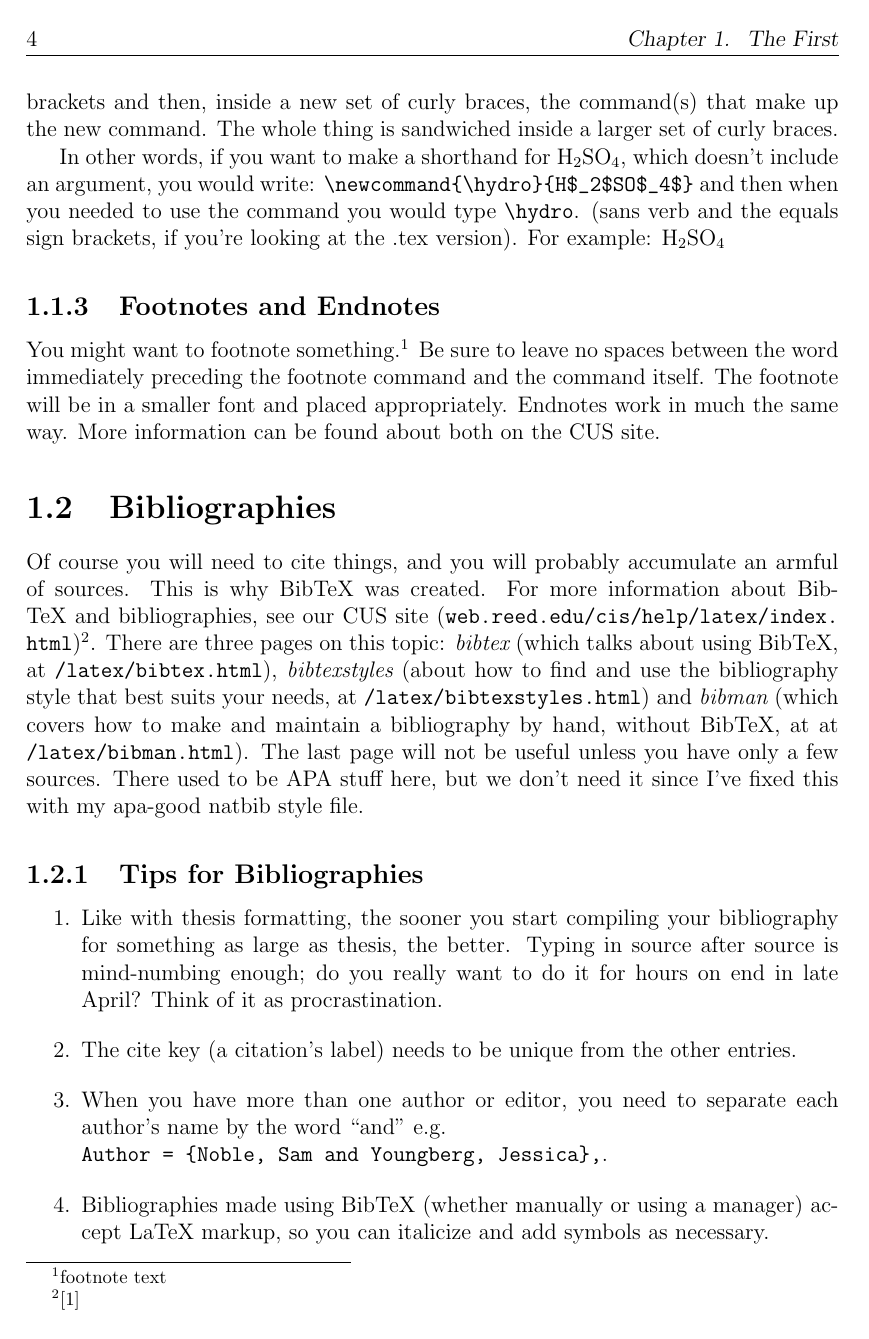
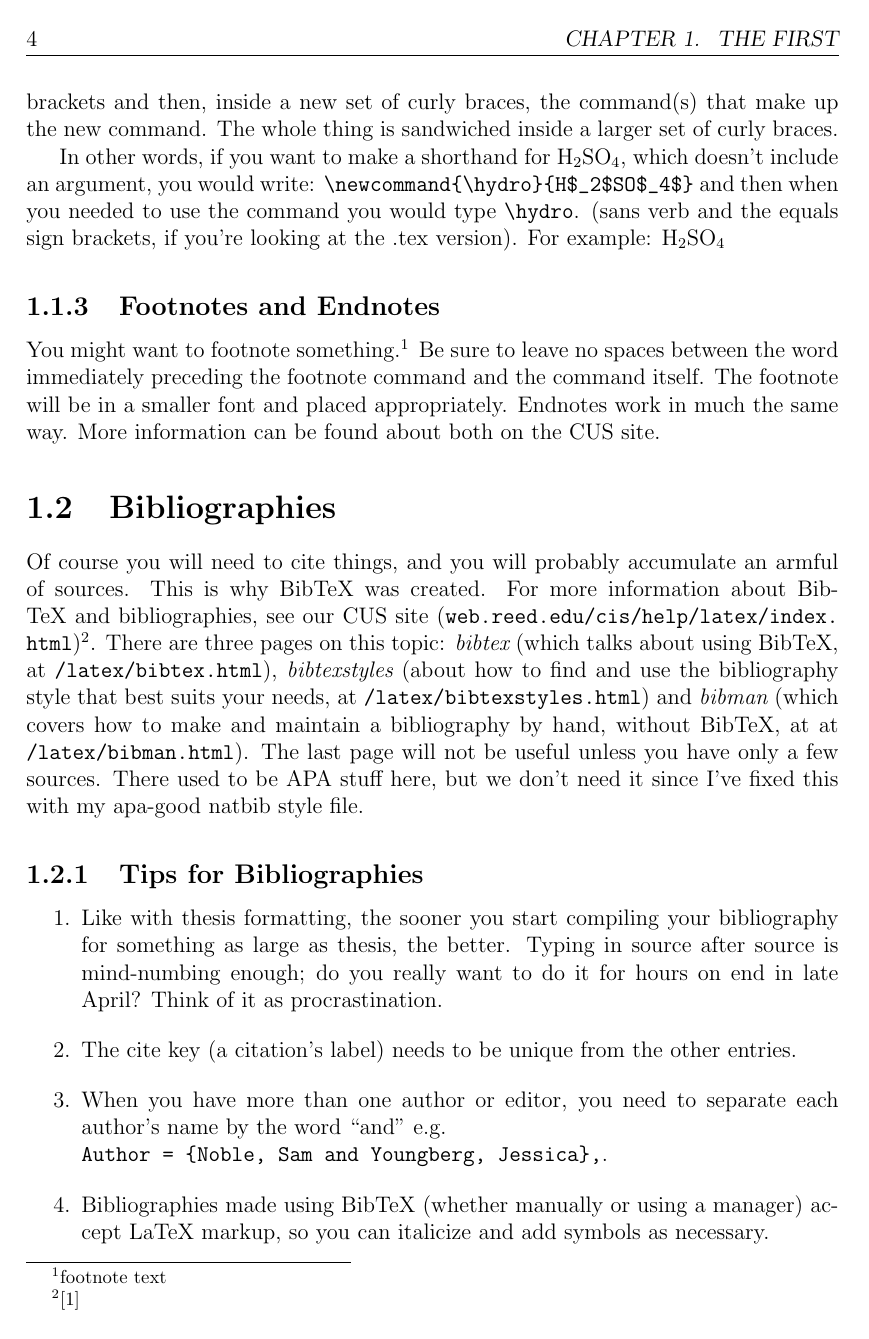
Before and after one commit to Samasaur1/reedthesis, a LaTeX thesis (new/thesis.tex, which reads new/reedthesis.cls): page 24 of 42. Compiled offline with pdfLaTeX.

Commit message:
feat: convert separate header style options to choice (enum) option

```diff
--- a/new/reedthesis.cls
+++ b/new/reedthesis.cls
@@ -36,17 +36,38 @@
     tocchapterdots.if      = @reedthesis@tocchapterdots,
 % This enables "Chapter N" naming in the ToC, opting for "N" instead.
     tocchaptername.if      = @reedthesis@tocchaptername,
+    headerstyle .choice:,
+    headerstyle / uppercase .code = \@reedthesis@headeruppercasetrue,
+    headerstyle / smallcaps .code = \@reedthesis@headersmallcapstrue,
 % This makes the chapter title in the header all caps -
 % note that this applies to both the left and right pages.
-    headeruppercase.if     = @reedthesis@headeruppercase,
+    % headeruppercase.if     = @reedthesis@headeruppercase,
 % This makes the chapter title in the header small caps -
 % note that this applies to both the left and right pages.
-    headersmallcaps.if     = @reedthesis@headersmallcaps,
+    % headersmallcaps.if     = @reedthesis@headersmallcaps,
 % Enables colored links. By default, these are blue.
     coloredlinks.if        = @reedthesis@coloredlinks,
 % Enables multicolored links that are not just blue.
     multicoloredlinks.if   = @reedthesis@multicoloredlinks
 }
+
+\newif\if@reedthesis@headeruppercase
+\newif\if@reedthesis@headersmallcaps
+
+% \ExplSyntaxOn
+% % \keys_define:nn { reedthesis }
+% % {
+% %   headerstyle .choice:,
+% %   headerstyle / uppercase .if = @reedthesis@headeruppercase,
+% %   headerstyle / smallcaps .if = @reedthesis@headersmallcaps,
+% % }
+% \keys_define:nn { reedthesis }
+% {
+% headerstyle .choice:,
+% headerstyle / uppercase .code:n = \@reedthesis@headeruppercasetrue,
+% headerstyle / smallcaps .code:n = \@reedthesis@headersmallcapstrue,
+% }
+% \ExplSyntaxOff
 
 % Allegedly you are supposed to be able to provide initial values
 %   with the `.initial` property in `DeclareKeys`, but this didn't
@@ -118,6 +139,8 @@
     \fancyhead[LO]{\slshape \rightmark}
     \if@reedthesis@headersmallcaps
       \ClassWarning{reedthesis}{You enabled both header upper case and header small caps - please only use one. By default, we've used header upper case}
+    \else
+      \ClassInfo{reedthesis}{Small caps headers disabled}
     \fi
   \else
     \ClassInfo{reedthesis}{Uppercase headers disabled}
--- a/new/thesis.tex
+++ b/new/thesis.tex
@@ -39,6 +39,7 @@
     12pt,
     twoside,
     bibstyle=ieee,
+    headerstyle=uppercase
 ]{reedthesis}
 % Packages are extensions to the basic LaTeX functions. Whatever you
 % want to typeset, there is probably a package out there for it.
```
